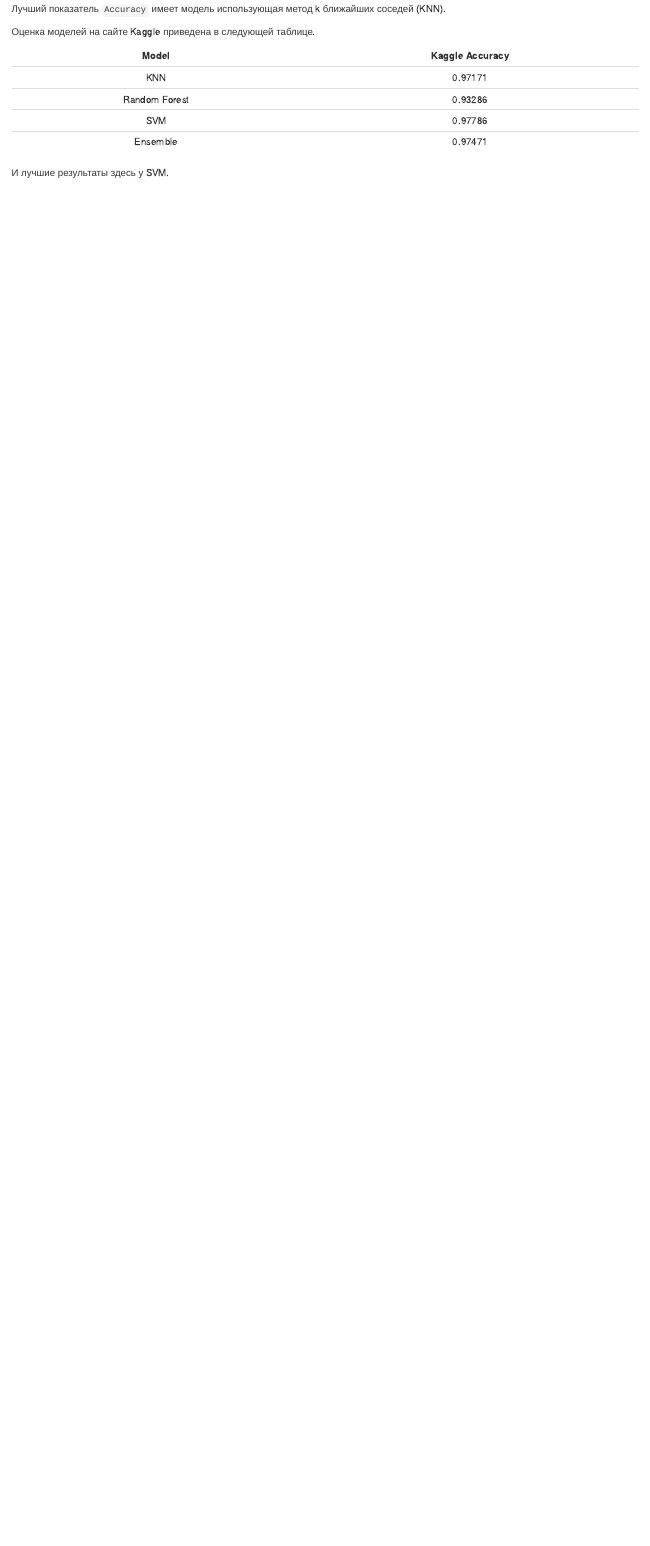
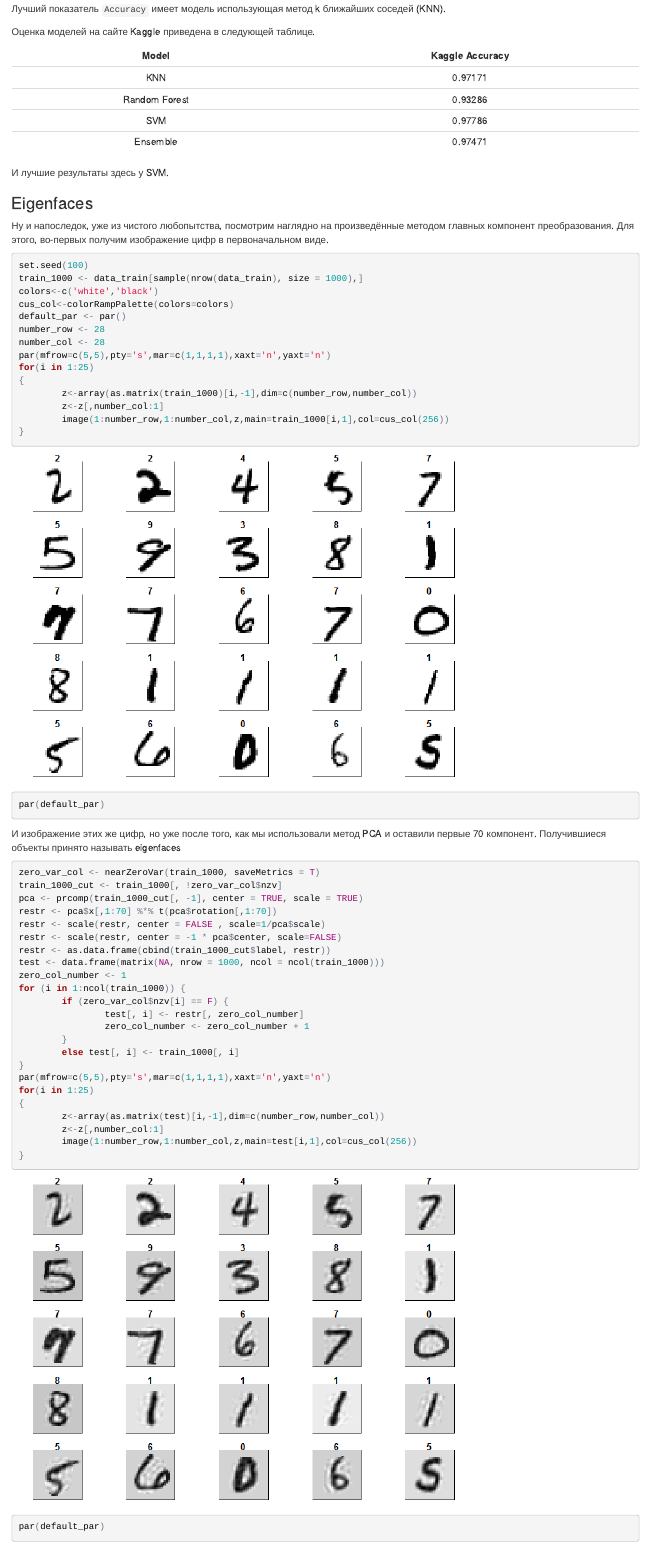
Before and after one commit to MorozovG/Kaggle_Digit_Recognizer, an R Markdown document (Digit_Recognizer_pca.Rmd): the page in a window 1100 px wide, from 10900 px down. The pictures show the output file Digit_Recognizer_pca.html that the author committed with the source, opened offline.

Commit message:
Add Eigenfaces to Report

````diff
--- a/Digit_Recognizer_pca.Rmd
+++ b/Digit_Recognizer_pca.Rmd
@@ -237,3 +237,56 @@ sum(diag(table(test$label, predictions_ensemble)))/nrow(test)
 |Ensemble|0.97471|
 
 И лучшие результаты здесь у SVM.
+
+### Eigenfaces
+
+Ну и напоследок, уже из чистого любопытства, посмотрим наглядно на произведённые методом главных компонент преобразования. Для этого, во-первых получим изображение цифр в первоначальном виде.
+
+```{r cache=T}
+set.seed(100)
+train_1000 <- data_train[sample(nrow(data_train), size = 1000),]
+colors<-c('white','black')
+cus_col<-colorRampPalette(colors=colors)
+default_par <- par()
+number_row <- 28
+number_col <- 28
+par(mfrow=c(5,5),pty='s',mar=c(1,1,1,1),xaxt='n',yaxt='n')
+for(i in 1:25)
+{
+        z<-array(as.matrix(train_1000)[i,-1],dim=c(number_row,number_col))
+        z<-z[,number_col:1]
+        image(1:number_row,1:number_col,z,main=train_1000[i,1],col=cus_col(256))
+}
+par(default_par)
+
+```
+
+И изображение этих же цифр, но уже после того, как мы использовали метод PCA и оставили первые 70 компонент. Получившиеся объекты принято называть eigenfaces
+
+```{r cache=T}
+zero_var_col <- nearZeroVar(train_1000, saveMetrics = T)
+train_1000_cut <- train_1000[, !zero_var_col$nzv]
+pca <- prcomp(train_1000_cut[, -1], center = TRUE, scale = TRUE)
+restr <- pca$x[,1:70] %*% t(pca$rotation[,1:70])
+restr <- scale(restr, center = FALSE , scale=1/pca$scale)
+restr <- scale(restr, center = -1 * pca$center, scale=FALSE)
+restr <- as.data.frame(cbind(train_1000_cut$label, restr))
+test <- data.frame(matrix(NA, nrow = 1000, ncol = ncol(train_1000)))
+zero_col_number <- 1
+for (i in 1:ncol(train_1000)) {
+        if (zero_var_col$nzv[i] == F) {
+                test[, i] <- restr[, zero_col_number]
+                zero_col_number <- zero_col_number + 1
+        }
+        else test[, i] <- train_1000[, i]
+}
+par(mfrow=c(5,5),pty='s',mar=c(1,1,1,1),xaxt='n',yaxt='n')
+for(i in 1:25)
+{
+        z<-array(as.matrix(test)[i,-1],dim=c(number_row,number_col))
+        z<-z[,number_col:1]
+        image(1:number_row,1:number_col,z,main=test[i,1],col=cus_col(256))
+}
+par(default_par)
+
+```
````
Also changed, not shown: DRCode.R (+53 -0 lines), Digit_Recognizer_pca.html, Digit_Recognizer_pca.md, Digit_Recognizer_pca_files/figure-html/unnamed-chunk-22-1.png (added), Digit_Recognizer_pca_files/figure-html/unnamed-chunk-23-1.png (added), 9 other files.
